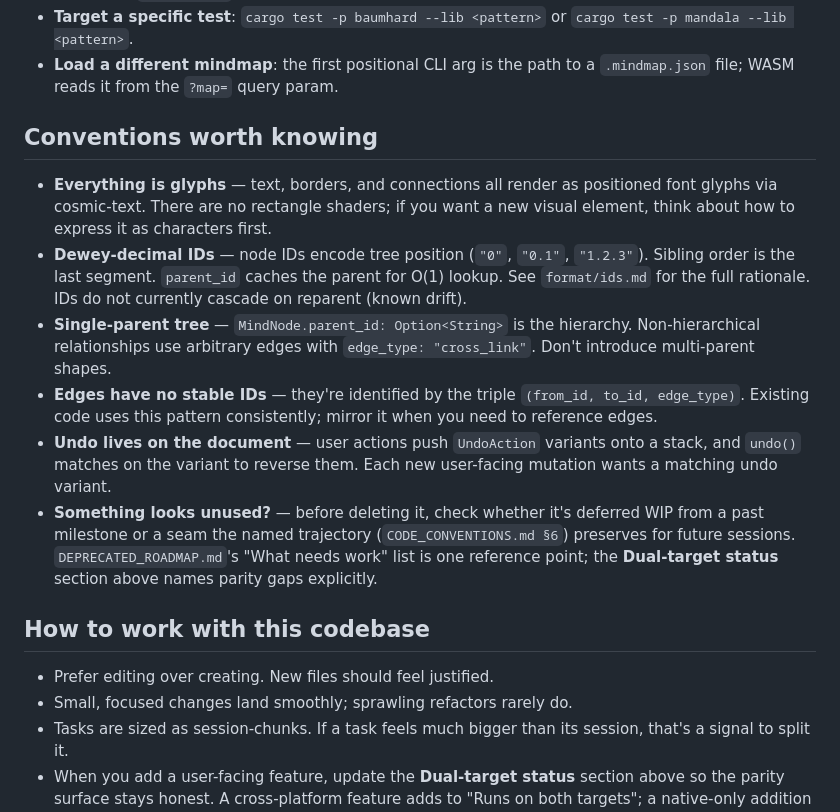
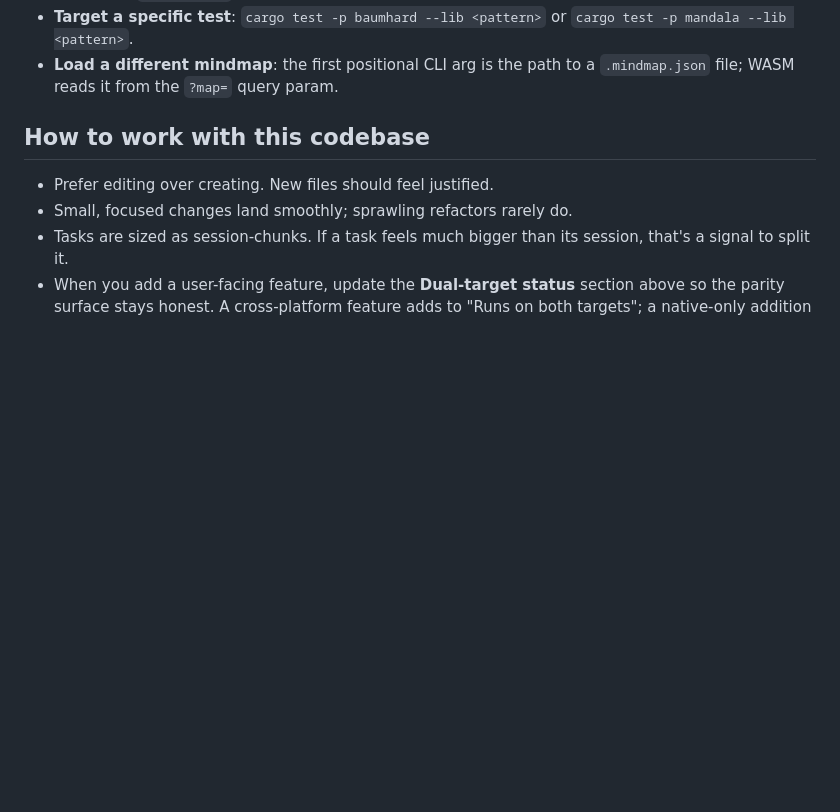
Before and after one commit to amalelu/mandala, a Markdown page: CLAUDE.md, the part around one of its changes. Rendered like a GitHub page; blank space fills up the shorter version.

```diff
--- a/CLAUDE.md
+++ b/CLAUDE.md
@@ -202,32 +159,6 @@ features need a cross-platform story from the start — lives in
   `cargo test -p mandala --lib <pattern>`.
 - **Load a different mindmap**: the first positional CLI arg is the path
   to a `.mindmap.json` file; WASM reads it from the `?map=` query param.
-
-## Conventions worth knowing
-
-- **Everything is glyphs** — text, borders, and connections all render as
-  positioned font glyphs via cosmic-text. There are no rectangle shaders;
-  if you want a new visual element, think about how to express it as
-  characters first.
-- **Dewey-decimal IDs** — node IDs encode tree position (`"0"`,
-  `"0.1"`, `"1.2.3"`). Sibling order is the last segment. `parent_id`
-  caches the parent for O(1) lookup. See `format/ids.md` for the full
-  rationale. IDs do not currently cascade on reparent (known drift).
-- **Single-parent tree** — `MindNode.parent_id: Option<String>` is the
-  hierarchy. Non-hierarchical relationships use arbitrary edges with
-  `edge_type: "cross_link"`. Don't introduce multi-parent shapes.
-- **Edges have no stable IDs** — they're identified by the triple
-  `(from_id, to_id, edge_type)`. Existing code uses this pattern
-  consistently; mirror it when you need to reference edges.
-- **Undo lives on the document** — user actions push `UndoAction` variants
-  onto a stack, and `undo()` matches on the variant to reverse them. Each
-  new user-facing mutation wants a matching undo variant.
-- **Something looks unused?** — before deleting it, check whether it's
-  deferred WIP from a past milestone or a seam the named trajectory
-  (`CODE_CONVENTIONS.md §6`) preserves for future sessions.
-  `DEPRECATED_ROADMAP.md`'s "What needs work" list is one reference
-  point; the **Dual-target status** section above names parity gaps
-  explicitly.
 
 ## How to work with this codebase
 
```
Also changed, not shown: other parts of CLAUDE.md (+78 -121 lines).
